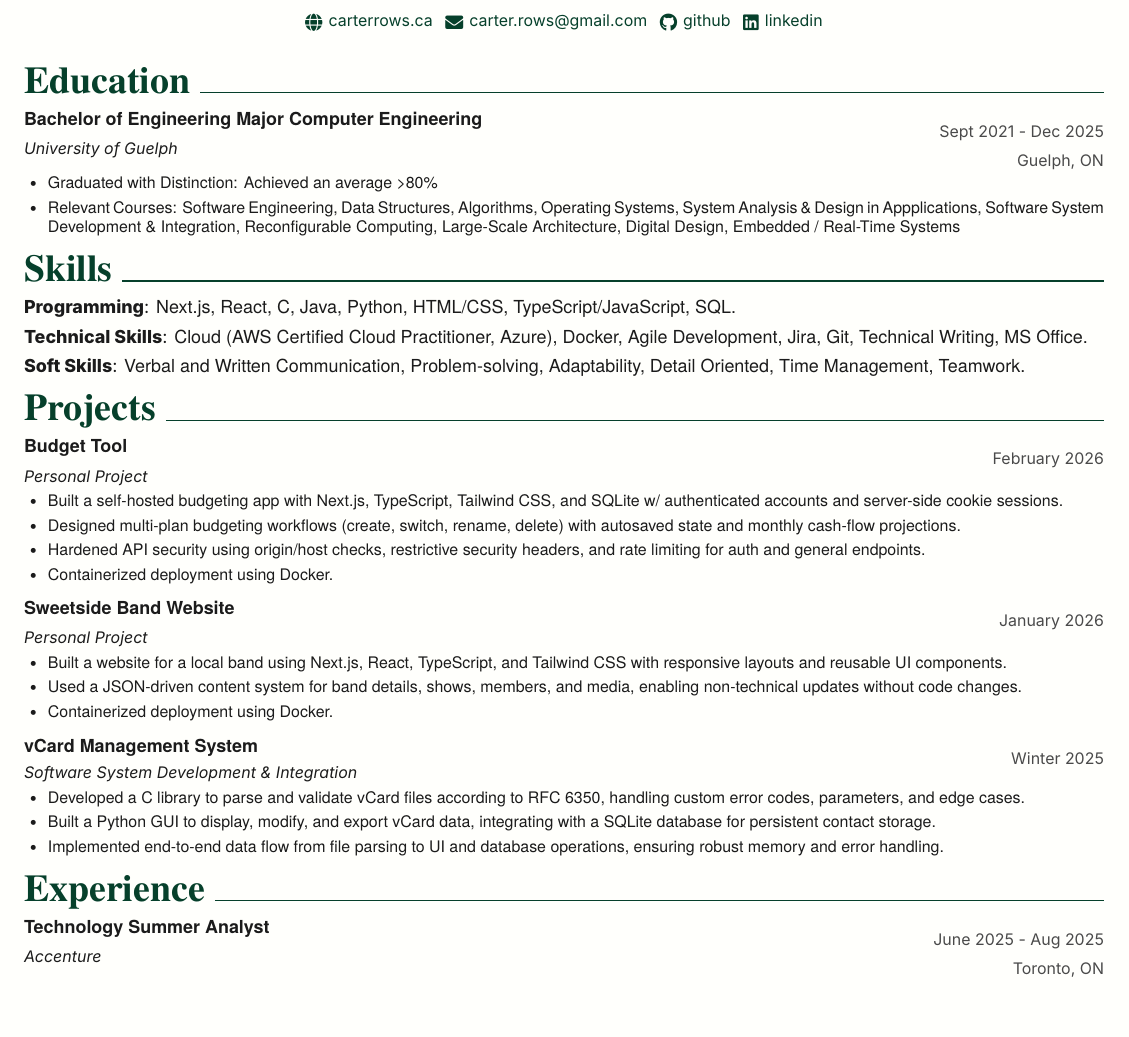
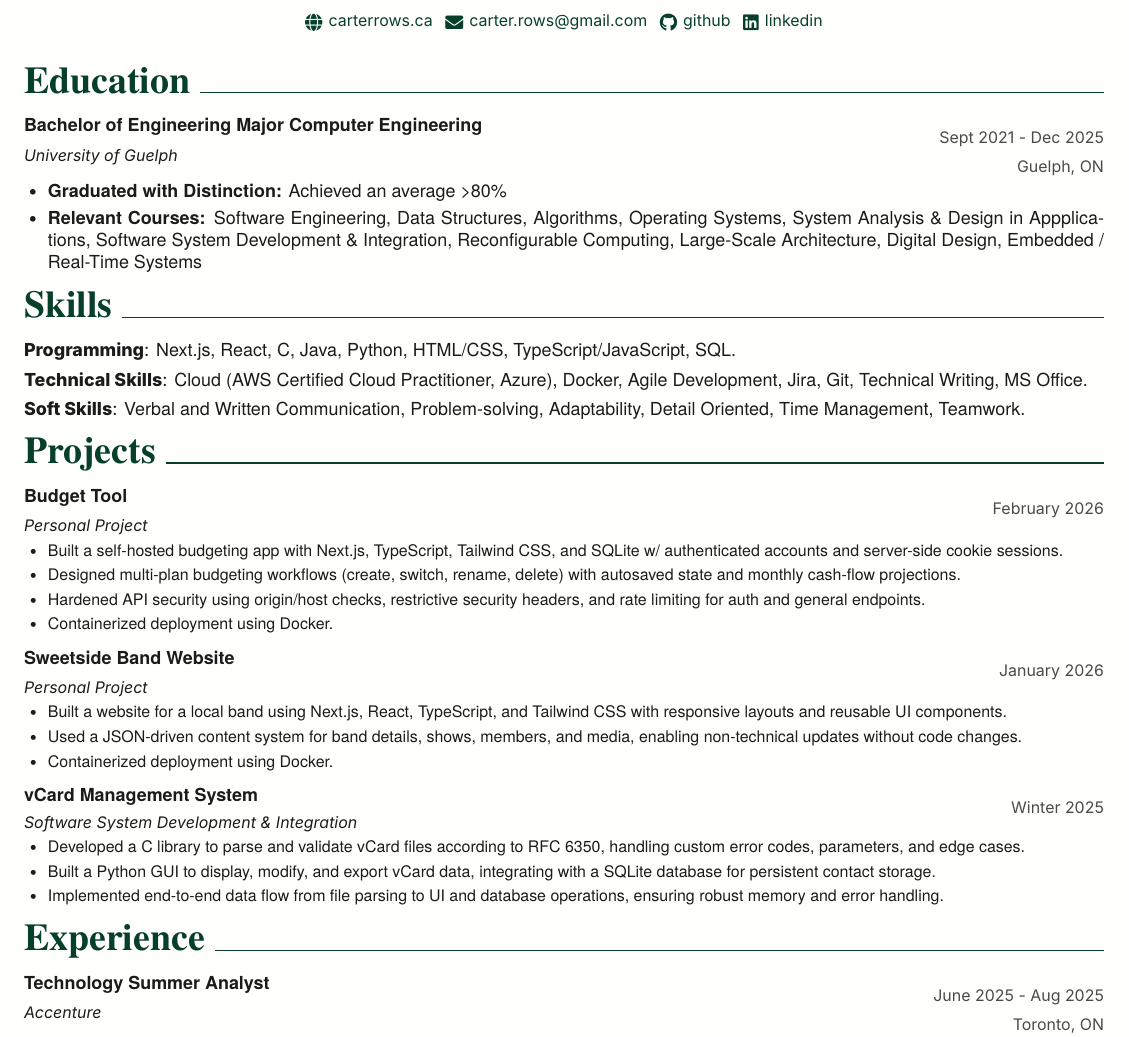
Before and after one commit to carterrows/resume, a LaTeX CV (resume.tex, which reads cv/education.tex): part of the page, cut so that both start at the same text, the shorter picture padded with empty space. Compiled offline with XeLaTeX; a missing font is replaced by an installed copy or a similar font.

Commit message:
updated fonts and spacing

```diff
--- a/cv/education.tex
+++ b/cv/education.tex
@@ -17,8 +17,9 @@
     {Sept 2021 - Dec 2025} % Date(s)
     {
       \begin{cvitems} % Description(s) bullet points
-        \item {Graduated with Distinction: Achieved an average >80\%}
-        \item {Relevant Courses: Software Engineering, Data Structures, Algorithms, Operating Systems, System Analysis \& Design in Appplications, Software System Development \& Integration, Reconfigurable Computing, Large-Scale Architecture, Digital Design, Embedded / Real-Time Systems}
+        \small
+        \item {\textbf{Graduated with Distinction:} Achieved an average >80\%}
+        \item {\textbf{Relevant Courses:} Software Engineering, Data Structures, Algorithms, Operating Systems, System Analysis \& Design in Appplications, Software System Development \& Integration, Reconfigurable Computing, Large-Scale Architecture, Digital Design, Embedded / Real-Time Systems}
       \end{cvitems}
     }
 
--- a/resume.tex
+++ b/resume.tex
@@ -69,7 +69,7 @@
   \vspace{0.6em}
   \noindent{\headingfont\fontsize{19}{21}\selectfont\color{HeaderGreen}\textbf{#1}}%
   \hspace{0.5em}{\color{HeaderGreen}\leaders\hrule height 0.6pt\hfill}\par
-  \vspace{0.22em}
+  \vspace{0.55em}
 }
 
 \newenvironment{cventries}{%
```
Also changed, not shown: resume.pdf, 1 other file.
